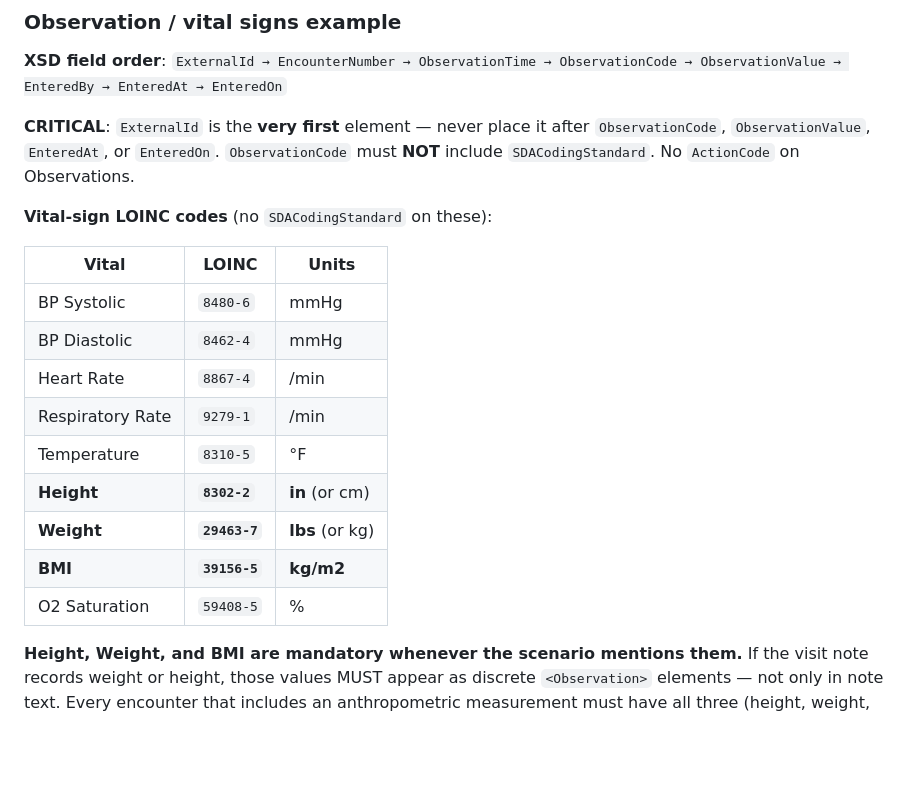
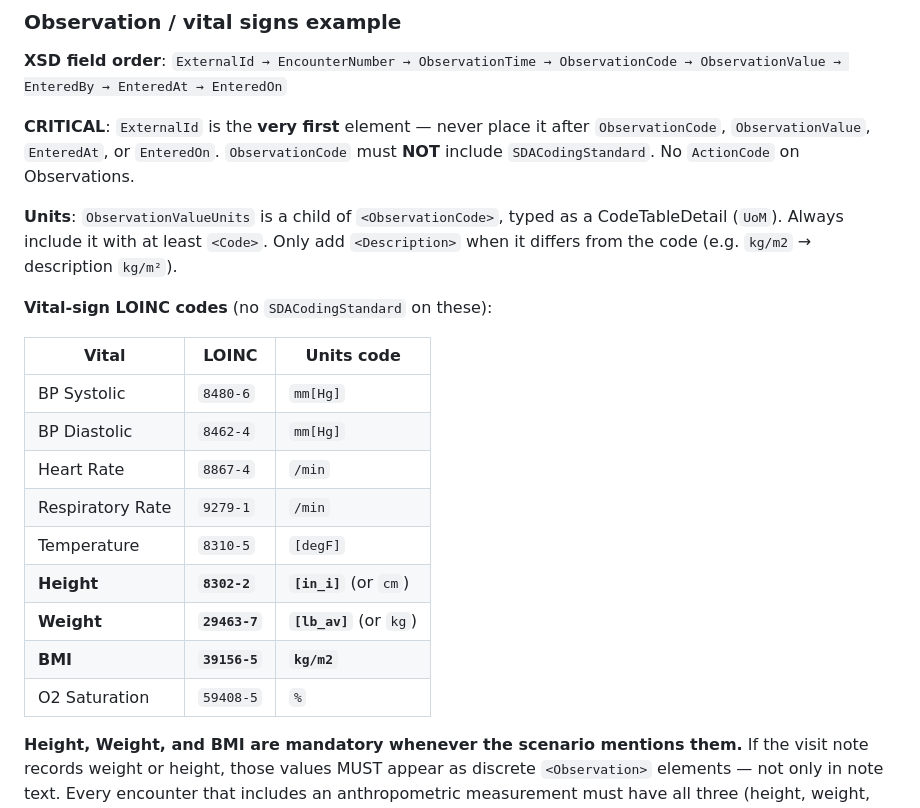
Before and after one commit to poindext/sda-generator, a Markdown page: .claude/commands/generate-sda3.md, the part around one of its changes. Rendered like a GitHub page; blank space fills up the shorter version.

```diff
--- a/.claude/commands/generate-sda3.md
+++ b/.claude/commands/generate-sda3.md
@@ -488,19 +488,21 @@ Comes **after `<Vaccinations>`** near the end of `<Container>`. `Status` is plai
 
 **CRITICAL**: `ExternalId` is the **very first** element — never place it after `ObservationCode`, `ObservationValue`, `EnteredAt`, or `EnteredOn`. `ObservationCode` must **NOT** include `SDACodingStandard`. No `ActionCode` on Observations.
 
+**Units**: `ObservationValueUnits` is a child of `<ObservationCode>`, typed as a CodeTableDetail (`UoM`). Always include it with at least `<Code>`. Only add `<Description>` when it differs from the code (e.g. `kg/m2` → description `kg/m²`).
+
 **Vital-sign LOINC codes** (no `SDACodingStandard` on these):
 
-| Vital | LOINC | Units |
+| Vital | LOINC | Units code |
 |---|---|---|
-| BP Systolic | `8480-6` | mmHg |
-| BP Diastolic | `8462-4` | mmHg |
-| Heart Rate | `8867-4` | /min |
-| Respiratory Rate | `9279-1` | /min |
-| Temperature | `8310-5` | °F |
-| **Height** | **`8302-2`** | **in** (or cm) |
-| **Weight** | **`29463-7`** | **lbs** (or kg) |
-| **BMI** | **`39156-5`** | **kg/m2** |
-| O2 Saturation | `59408-5` | % |
+| BP Systolic | `8480-6` | `mm[Hg]` |
+| BP Diastolic | `8462-4` | `mm[Hg]` |
+| Heart Rate | `8867-4` | `/min` |
+| Respiratory Rate | `9279-1` | `/min` |
+| Temperature | `8310-5` | `[degF]` |
+| **Height** | **`8302-2`** | **`[in_i]`** (or `cm`) |
+| **Weight** | **`29463-7`** | **`[lb_av]`** (or `kg`) |
+| **BMI** | **`39156-5`** | **`kg/m2`** |
+| O2 Saturation | `59408-5` | `%` |
 
 **Height, Weight, and BMI are mandatory whenever the scenario mentions them.** If the visit note records weight or height, those values MUST appear as discrete `<Observation>` elements — not only in note text. Every encounter that includes an anthropometric measurement must have all three (height, weight, BMI) as separate observations.
 
```
Also changed, not shown: other parts of .claude/commands/generate-sda3.md (+25 -5 lines).
